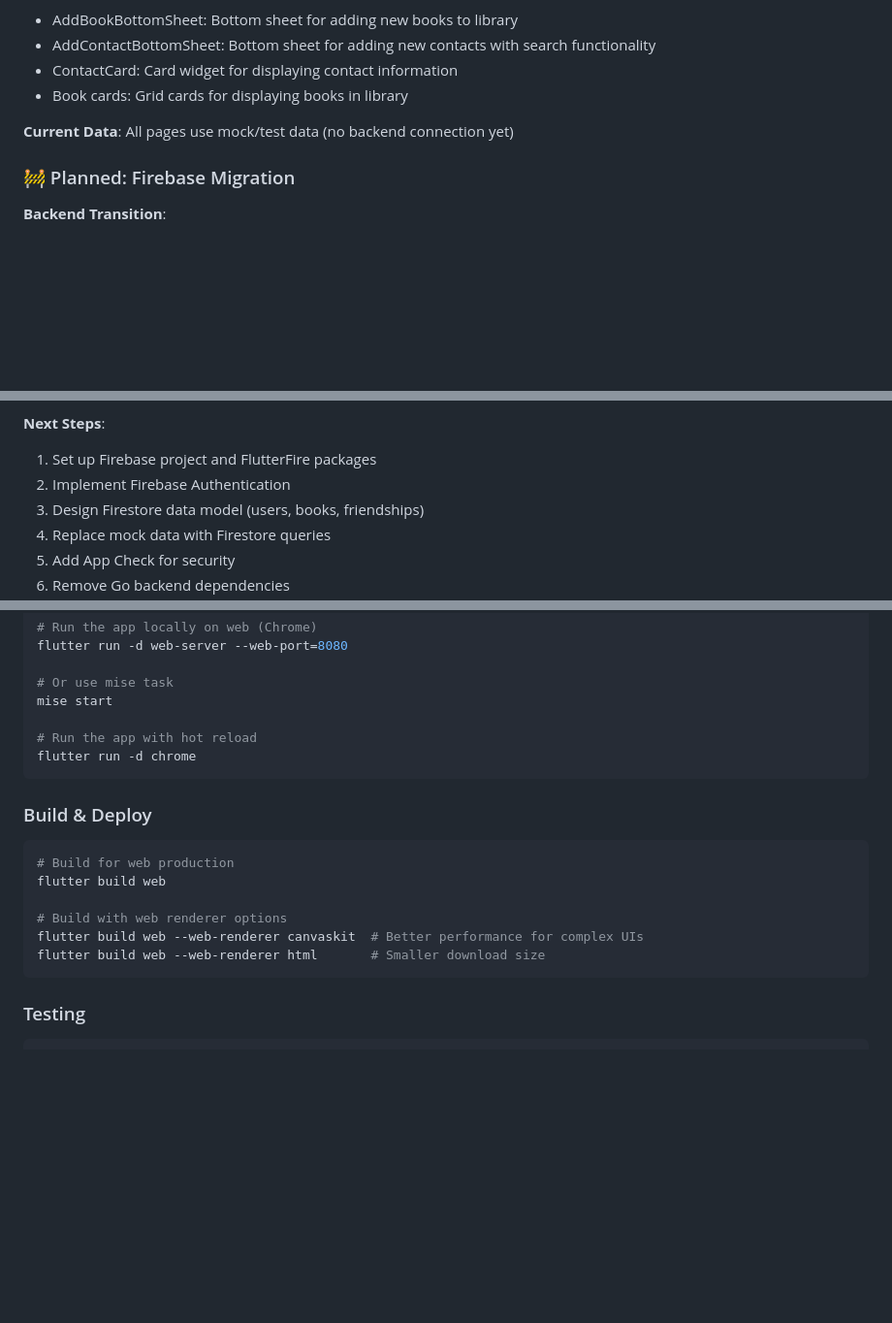
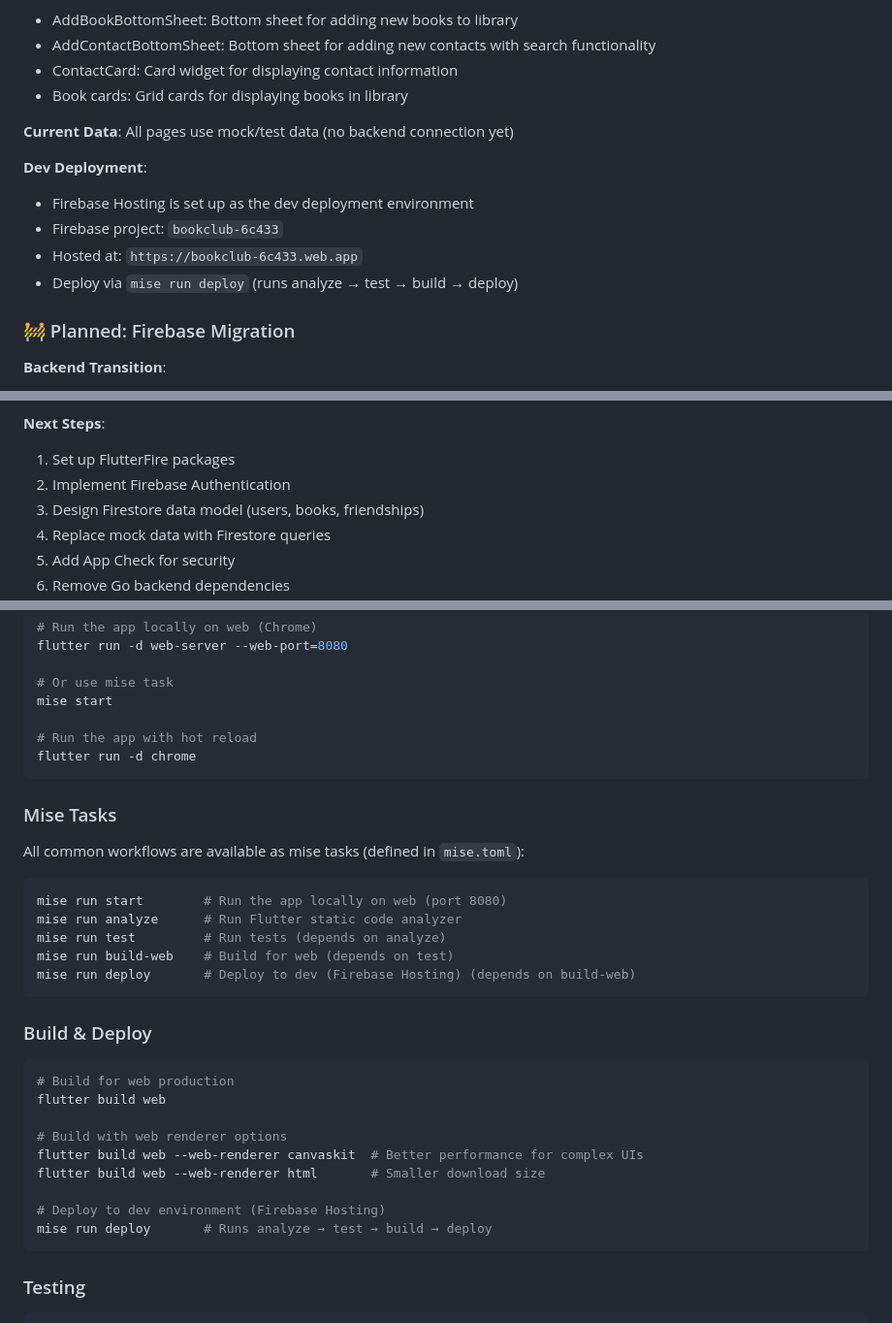
Before and after one commit to MartinGallauner/bookclub, a Markdown page: frontend/CLAUDE.md, 3 parts joined by grey strips. Shown at 97% size. Drawn GitHub-style; blank space fills up the shorter version.

````diff
--- a/frontend/CLAUDE.md
+++ b/frontend/CLAUDE.md
@@ -37,6 +37,12 @@ Bookclub allows users to scan the barcodes of their physical books to build thei
 
 **Current Data**: All pages use mock/test data (no backend connection yet)
 
+**Dev Deployment**:
+- Firebase Hosting is set up as the dev deployment environment
+- Firebase project: `bookclub-6c433`
+- Hosted at: `https://bookclub-6c433.web.app`
+- Deploy via `mise run deploy` (runs analyze → test → build → deploy)
+
 ### 🚧 Planned: Firebase Migration
 
 **Backend Transition**:
@@ -55,7 +61,7 @@ Bookclub allows users to scan the barcodes of their physical books to build thei
 - Built-in security rules
 
 **Next Steps**:
-1. Set up Firebase project and FlutterFire packages
+1. Set up FlutterFire packages
 2. Implement Firebase Authentication
 3. Design Firestore data model (users, books, friendships)
 4. Replace mock data with Firestore queries
@@ -76,6 +82,16 @@ mise start
 flutter run -d chrome
 ```
 
+### Mise Tasks
+All common workflows are available as mise tasks (defined in `mise.toml`):
+```bash
+mise run start        # Run the app locally on web (port 8080)
+mise run analyze      # Run Flutter static code analyzer
+mise run test         # Run tests (depends on analyze)
+mise run build-web    # Build for web (depends on test)
+mise run deploy       # Deploy to dev (Firebase Hosting) (depends on build-web)
+```
+
 ### Build & Deploy
 ```bash
 # Build for web production
@@ -84,6 +100,9 @@ flutter build web
 # Build with web renderer options
 flutter build web --web-renderer canvaskit  # Better performance for complex UIs
 flutter build web --web-renderer html       # Smaller download size
+
+# Deploy to dev environment (Firebase Hosting)
+mise run deploy       # Runs analyze → test → build → deploy
 ```
 
 ### Testing
````
